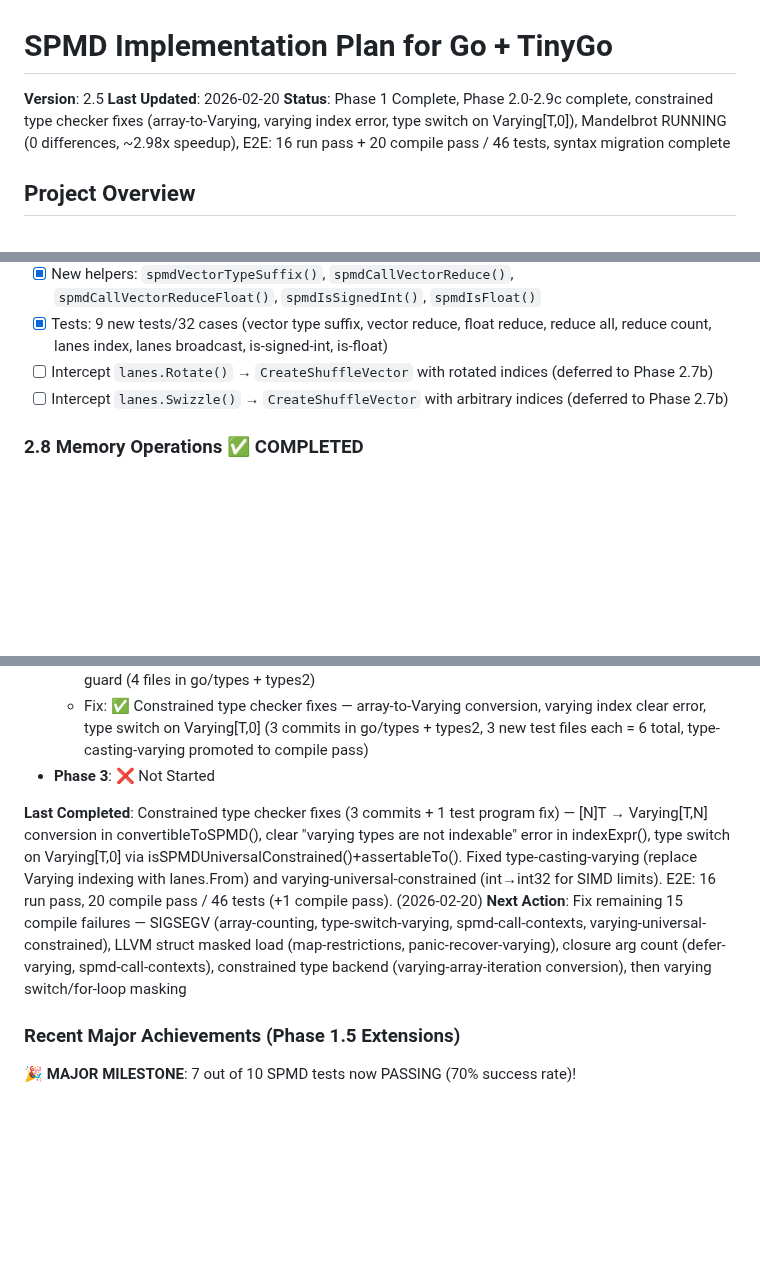
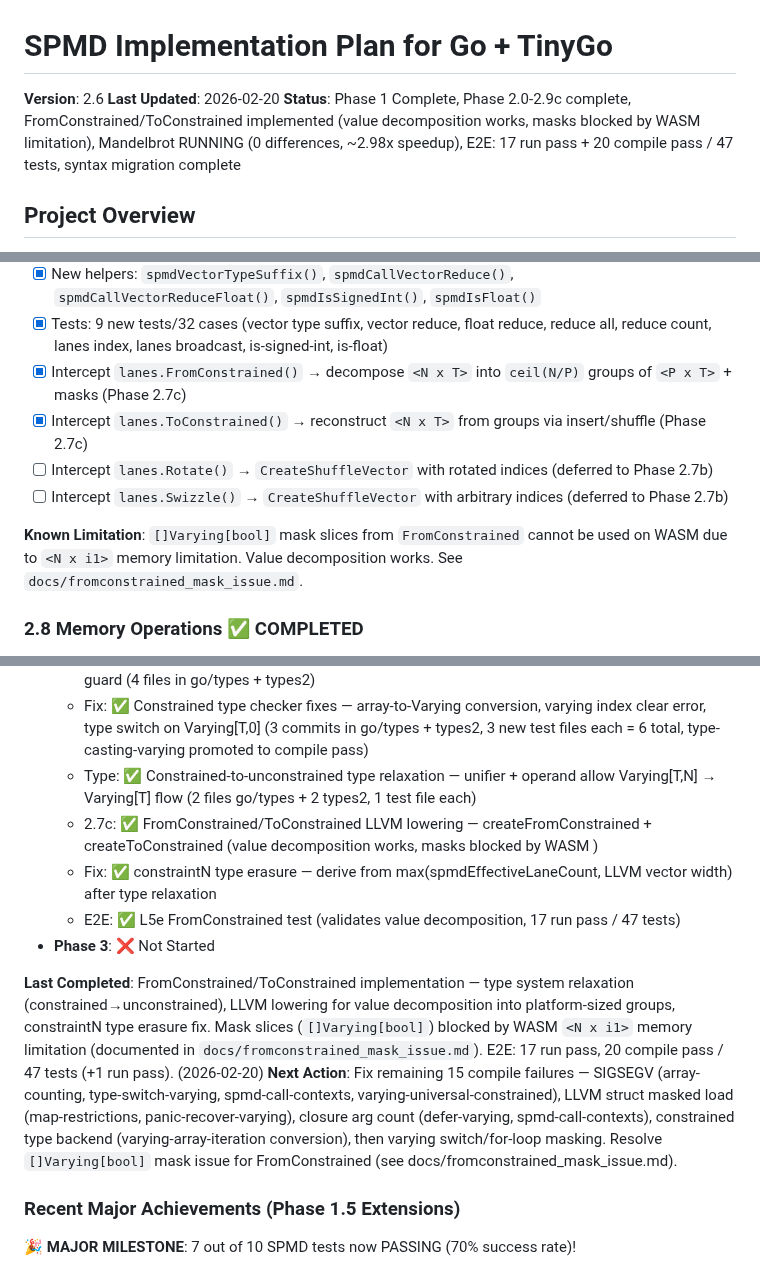
Before and after one commit to Bluebugs/go-spmd, a Markdown page: PLAN.md, 3 parts joined by grey strips. Rendered like a GitHub page; blank space fills up the shorter version.

```diff
--- a/PLAN.md
+++ b/PLAN.md
@@ -1,8 +1,8 @@
 # SPMD Implementation Plan for Go + TinyGo
 
-**Version**: 2.5
+**Version**: 2.6
 **Last Updated**: 2026-02-20
-**Status**: Phase 1 Complete, Phase 2.0-2.9c complete, constrained type checker fixes (array-to-Varying, varying index error, type switch on Varying[T,0]), Mandelbrot RUNNING (0 differences, ~2.98x speedup), E2E: 16 run pass + 20 compile pass / 46 tests, syntax migration complete
+**Status**: Phase 1 Complete, Phase 2.0-2.9c complete, FromConstrained/ToConstrained implemented (value decomposition works, masks blocked by WASM <N x i1> limitation), Mandelbrot RUNNING (0 differences, ~2.98x speedup), E2E: 17 run pass + 20 compile pass / 47 tests, syntax migration complete
 
 ## Project Overview
 
@@ -694,8 +694,12 @@ Ported 10 `*_ext_spmd.go` files from types2 to go/types with full API translatio
 - [x] Intercept `reduce.Mask()` → bitcast `<N x i1>` to `iN`, zext to int
 - [x] New helpers: `spmdVectorTypeSuffix()`, `spmdCallVectorReduce()`, `spmdCallVectorReduceFloat()`, `spmdIsSignedInt()`, `spmdIsFloat()`
 - [x] Tests: 9 new tests/32 cases (vector type suffix, vector reduce, float reduce, reduce all, reduce count, lanes index, lanes broadcast, is-signed-int, is-float)
+- [x] Intercept `lanes.FromConstrained()` → decompose `<N x T>` into `ceil(N/P)` groups of `<P x T>` + masks (Phase 2.7c)
+- [x] Intercept `lanes.ToConstrained()` → reconstruct `<N x T>` from groups via insert/shuffle (Phase 2.7c)
 - [ ] Intercept `lanes.Rotate()` → `CreateShuffleVector` with rotated indices (deferred to Phase 2.7b)
 - [ ] Intercept `lanes.Swizzle()` → `CreateShuffleVector` with arbitrary indices (deferred to Phase 2.7b)
+
+**Known Limitation**: `[]Varying[bool]` mask slices from `FromConstrained` cannot be used on WASM due to `<N x i1>` memory limitation. Value decomposition works. See `docs/fromconstrained_mask_issue.md`.
 
 ### 2.8 Memory Operations ✅ COMPLETED
 
@@ -1054,10 +1058,14 @@ Ported 10 `*_ext_spmd.go` files from types2 to go/types with full API translatio
   - Fix: ✅ Constrained Varying[T,N] expression-context parser — parseIndexOrSliceOrInstance() SPMD-gated fallback, 3 new tests (20 total)
   - Fix: ✅ SPMD varying upcast restriction — spmdBasicSize() + convertibleToSPMD/checkSPMDtoSPMDAssignability upcast checks + convertibleTo SPMD guard (4 files in go/types + types2)
   - Fix: ✅ Constrained type checker fixes — array-to-Varying conversion, varying index clear error, type switch on Varying[T,0] (3 commits in go/types + types2, 3 new test files each = 6 total, type-casting-varying promoted to compile pass)
+  - Type: ✅ Constrained-to-unconstrained type relaxation — unifier + operand allow Varying[T,N] → Varying[T] flow (2 files go/types + 2 types2, 1 test file each)
+  - 2.7c: ✅ FromConstrained/ToConstrained LLVM lowering — createFromConstrained + createToConstrained (value decomposition works, masks blocked by WASM <N x i1>)
+  - Fix: ✅ constraintN type erasure — derive from max(spmdEffectiveLaneCount, LLVM vector width) after type relaxation
+  - E2E: ✅ L5e FromConstrained test (validates value decomposition, 17 run pass / 47 tests)
 - **Phase 3**: ❌ Not Started
 
-**Last Completed**: Constrained type checker fixes (3 commits + 1 test program fix) — [N]T → Varying[T,N] conversion in convertibleToSPMD(), clear "varying types are not indexable" error in indexExpr(), type switch on Varying[T,0] via isSPMDUniversalConstrained()+assertableTo(). Fixed type-casting-varying (replace Varying indexing with lanes.From) and varying-universal-constrained (int→int32 for SIMD limits). E2E: 16 run pass, 20 compile pass / 46 tests (+1 compile pass). (2026-02-20)
-**Next Action**: Fix remaining 15 compile failures — SIGSEGV (array-counting, type-switch-varying, spmd-call-contexts, varying-universal-constrained), LLVM struct masked load (map-restrictions, panic-recover-varying), closure arg count (defer-varying, spmd-call-contexts), constrained type backend (varying-array-iteration conversion), then varying switch/for-loop masking
+**Last Completed**: FromConstrained/ToConstrained implementation — type system relaxation (constrained→unconstrained), LLVM lowering for value decomposition into platform-sized groups, constraintN type erasure fix. Mask slices (`[]Varying[bool]`) blocked by WASM `<N x i1>` memory limitation (documented in `docs/fromconstrained_mask_issue.md`). E2E: 17 run pass, 20 compile pass / 47 tests (+1 run pass). (2026-02-20)
+**Next Action**: Fix remaining 15 compile failures — SIGSEGV (array-counting, type-switch-varying, spmd-call-contexts, varying-universal-constrained), LLVM struct masked load (map-restrictions, panic-recover-varying), closure arg count (defer-varying, spmd-call-contexts), constrained type backend (varying-array-iteration conversion), then varying switch/for-loop masking. Resolve `[]Varying[bool]` mask issue for FromConstrained (see docs/fromconstrained_mask_issue.md).
 
 ### Recent Major Achievements (Phase 1.5 Extensions)
 
```
Also changed, not shown: other parts of PLAN.md (+1 -1 lines), CLAUDE.md (+11 -4 lines).
